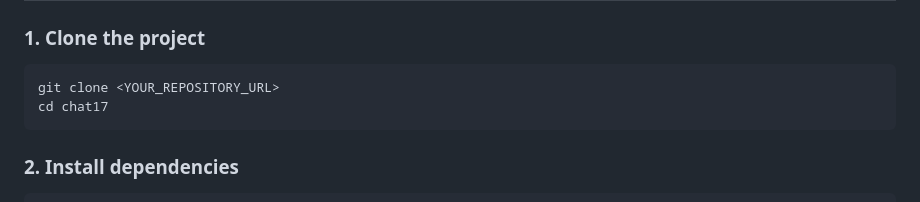
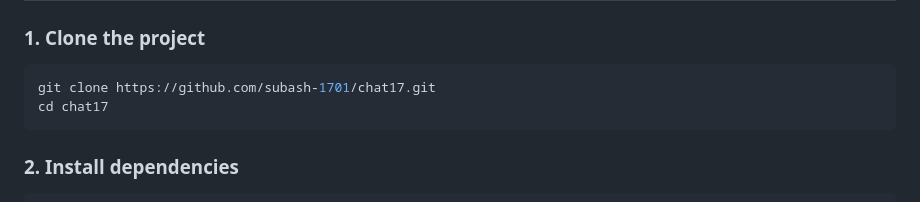
Before and after one commit to subash-1701/chat17, a Markdown page: README.md, the part around the change. GitHub-like rendering.

Commit message:
mofify Readme

````diff
--- a/README.md
+++ b/README.md
@@ -50,7 +50,7 @@ Chat17/
 ### 1. Clone the project
 
 ```bash
-git clone <YOUR_REPOSITORY_URL>
+git clone https://github.com/subash-1701/chat17.git
 cd chat17
 ```
 
````
